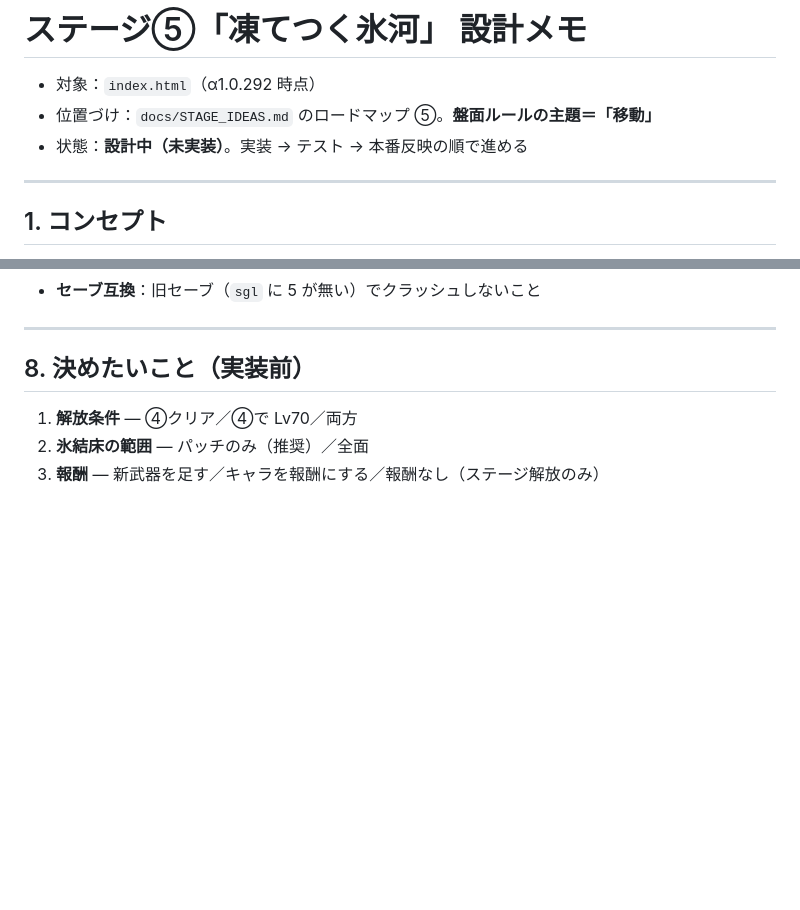
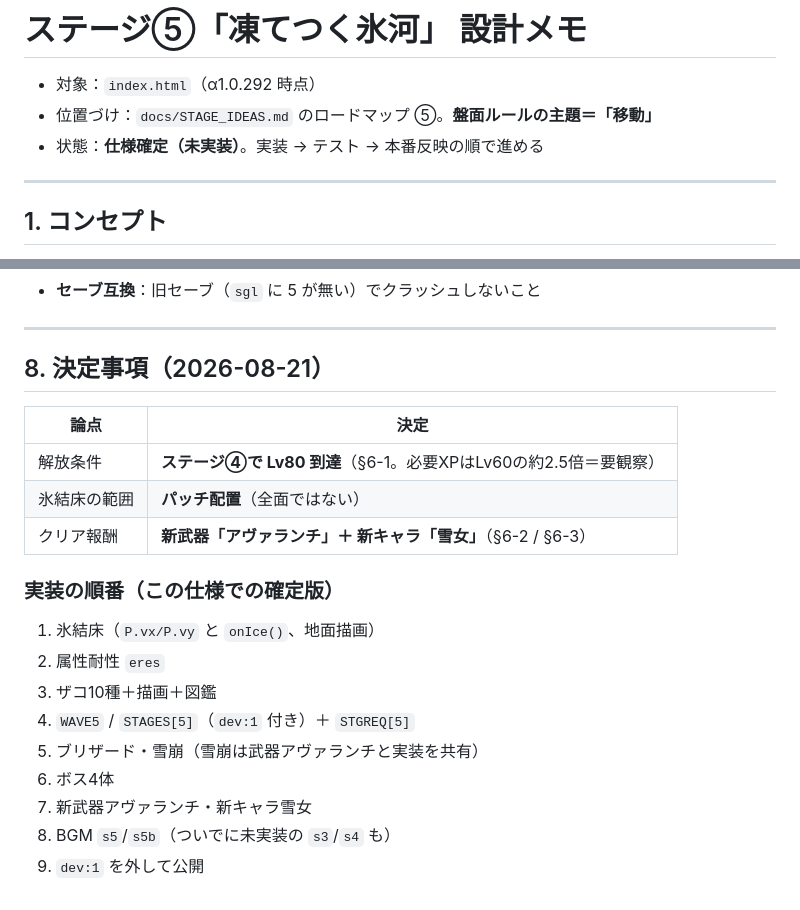
Before and after one commit to negiramen1922/fantasysuvivortest, a Markdown page: docs/STAGE5_SPEC.md, 2 parts joined by grey strips. GitHub-like rendering; blank space fills up the shorter version.

```diff
--- a/docs/STAGE5_SPEC.md
+++ b/docs/STAGE5_SPEC.md
@@ -2,7 +2,7 @@
 
 - 対象：`index.html`（α1.0.292 時点）
 - 位置づけ：`docs/STAGE_IDEAS.md` のロードマップ ⑤。**盤面ルールの主題＝「移動」**
-- 状態：**設計中（未実装）**。実装 → テスト → 本番反映の順で進める
+- 状態：**仕様確定（未実装）**。実装 → テスト → 本番反映の順で進める
 
 ---
 
@@ -224,8 +273,22 @@ var BOSS_AT5=[[300,'shirogane',24000],[600,'frostdrake',160000],[900,'snowqueen'
 
 ---
 
-## 8. 決めたいこと（実装前）
+## 8. 決定事項（2026-08-21）
 
-1. **解放条件** — ④クリア／④で Lv70／両方
-2. **氷結床の範囲** — パッチのみ（推奨）／全面
-3. **報酬** — 新武器を足す／キャラを報酬にする／報酬なし（ステージ解放のみ）
+| 論点 | 決定 |
+|---|---|
+| 解放条件 | **ステージ④で Lv80 到達**（§6-1。必要XPはLv60の約2.5倍＝要観察） |
+| 氷結床の範囲 | **パッチ配置**（全面ではない） |
+| クリア報酬 | **新武器「アヴァランチ」＋ 新キャラ「雪女」**（§6-2 / §6-3） |
+
+### 実装の順番（この仕様での確定版）
+
+1. 氷結床（`P.vx/P.vy` と `onIce()`、地面描画）
+2. 属性耐性 `eres`
+3. ザコ10種＋描画＋図鑑
+4. `WAVE5` / `STAGES[5]`（`dev:1` 付き）＋ `STGREQ[5]`
+5. ブリザード・雪崩（雪崩は武器アヴァランチと実装を共有）
+6. ボス4体
+7. 新武器アヴァランチ・新キャラ雪女
+8. BGM `s5`/`s5b`（ついでに未実装の `s3`/`s4` も）
+9. `dev:1` を外して公開
```
Also changed, not shown: other parts of docs/STAGE5_SPEC.md (+59 -10 lines).
